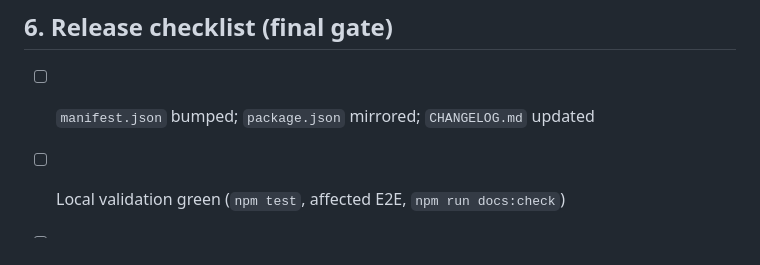
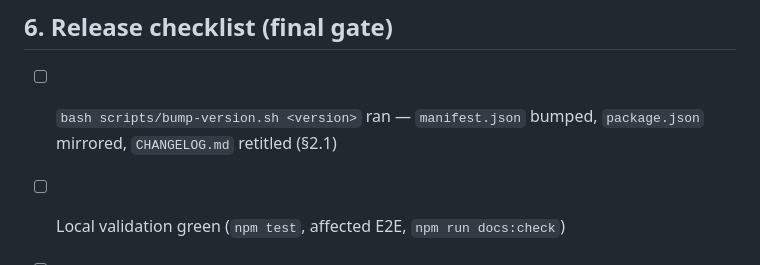
Before and after one commit to 8-BitRhyon/Vinland_New_Tab, a Markdown page: docs/RELEASING.md, the part around the change. Drawn GitHub-style.

Commit message:
docs(release): make bump-version.sh the explicit first checklist step

```diff
--- a/docs/RELEASING.md
+++ b/docs/RELEASING.md
@@ -223,7 +223,7 @@ That's it. No build step, no dependencies to install.
 
 ## 6. Release checklist (final gate)
 
-- [ ] `manifest.json` bumped; `package.json` mirrored; `CHANGELOG.md` updated
+- [ ] `bash scripts/bump-version.sh <version>` ran — `manifest.json` bumped, `package.json` mirrored, `CHANGELOG.md` retitled (§2.1)
 - [ ] Local validation green (`npm test`, affected E2E, `npm run docs:check`)
 - [ ] Pushed; full CI matrix green (incl. `package-check`, `firefox-smoke`, `release-candidate`)
 - [ ] `./scripts/package-release.sh` built the zip; composition report reviewed; size < 80 MB
```
